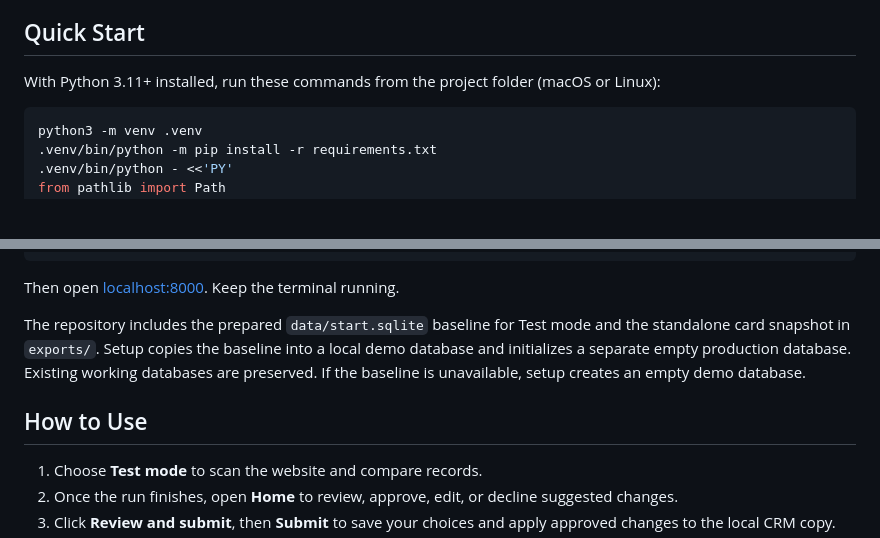
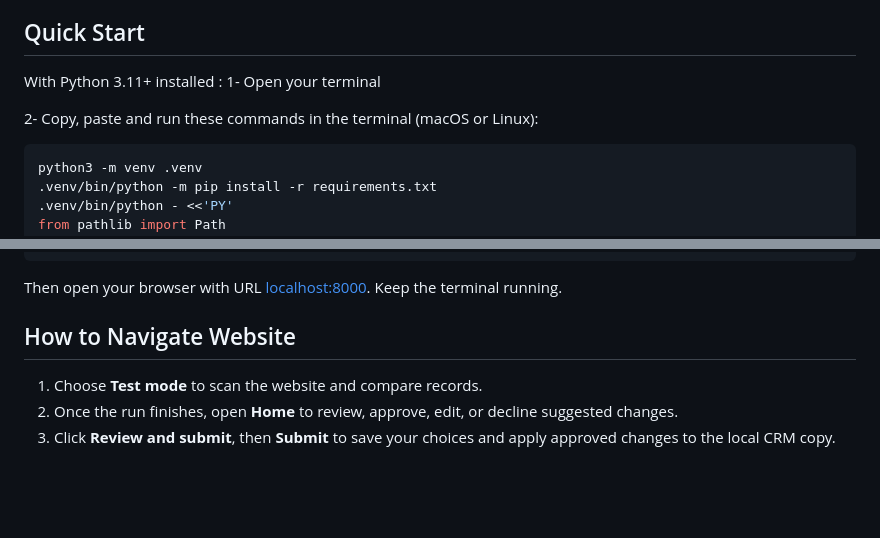
Before and after one commit to vb362/BellCRM, a Markdown page: README.md, 2 parts joined by grey strips. Rendered like a GitHub page; blank space fills up the shorter version.

Commit message:
Revise README with updated setup and navigation info
Updated the Quick Start instructions and added navigation details for the website.

````diff
--- a/README.md
+++ b/README.md
@@ -19,7 +19,10 @@ Bellhaven CRM Cleaner compares facility information on the Ballhaven website wit
 
 ## Quick Start
 
-With Python 3.11+ installed, run these commands from the project folder (macOS or Linux):
+With Python 3.11+ installed :
+1- Open your terminal
+
+2- Copy, paste and run these commands in the terminal (macOS or Linux):
 
 ```sh
 python3 -m venv .venv
@@ -44,11 +47,9 @@ PY
 .venv/bin/python server.py
 ```
 
-Then open [localhost:8000](http://localhost:8000). Keep the terminal running.
+Then open your browser with URL [localhost:8000](http://localhost:8000). Keep the terminal running.
 
-The repository includes the prepared `data/start.sqlite` baseline for Test mode and the standalone card snapshot in `exports/`. Setup copies the baseline into a local demo database and initializes a separate empty production database. Existing working databases are preserved. If the baseline is unavailable, setup creates an empty demo database.
-
-## How to Use
+## How to Navigate Website
 
 1. Choose **Test mode** to scan the website and compare records.
 2. Once the run finishes, open **Home** to review, approve, edit, or decline suggested changes.
````
